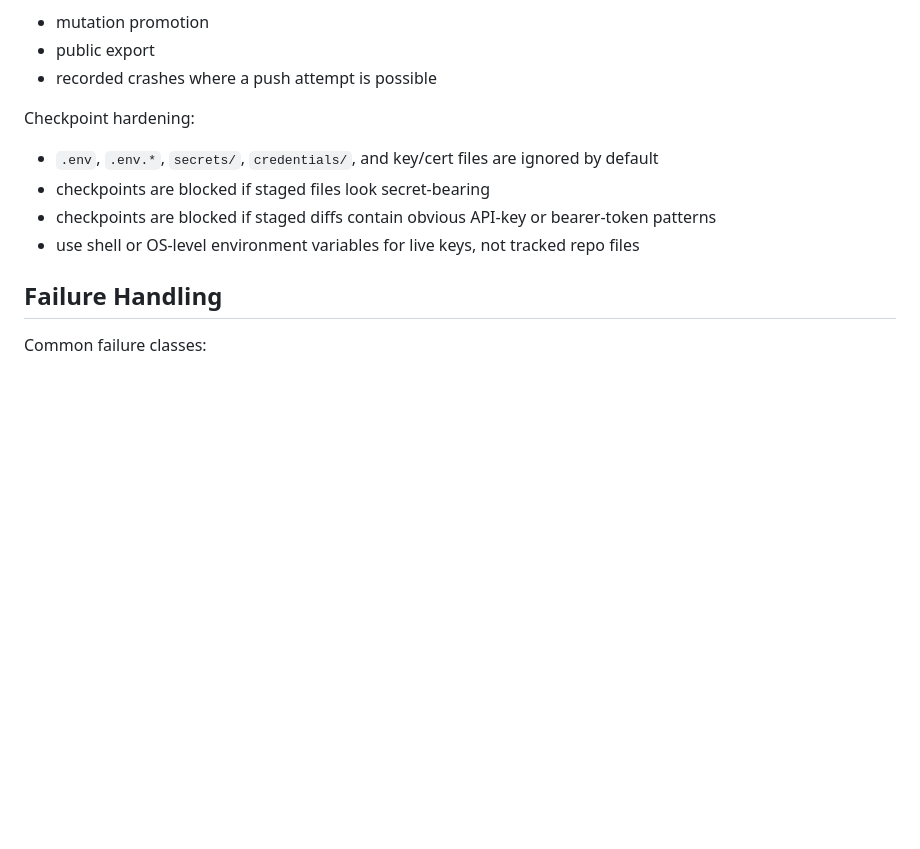
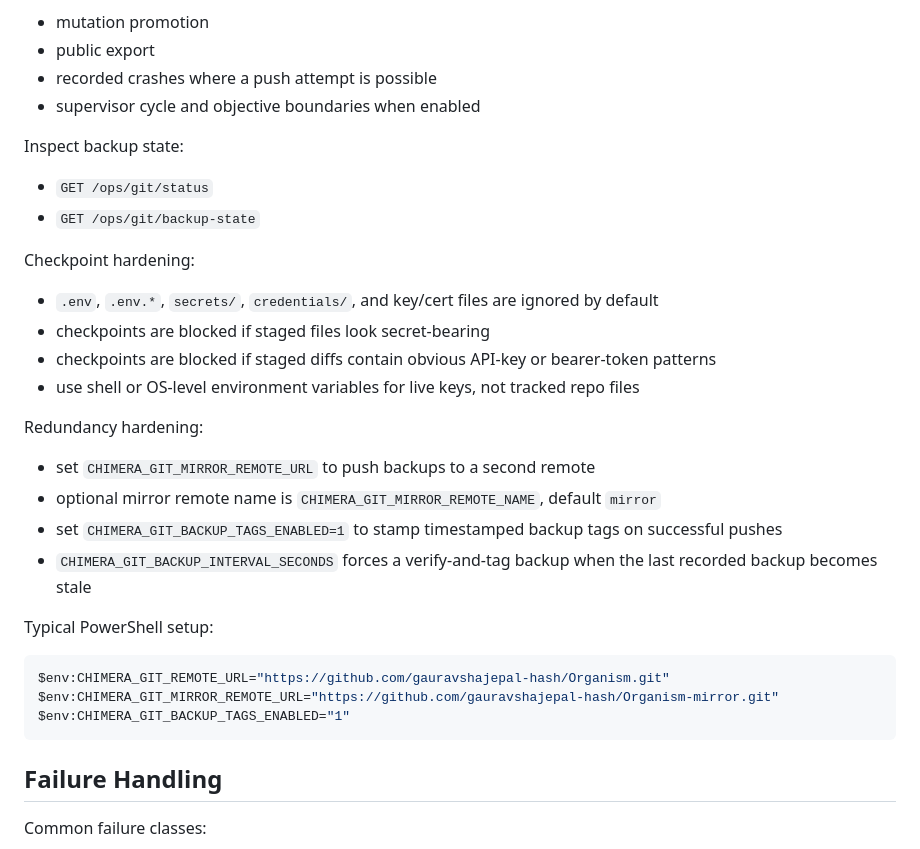
Before and after one commit to gauravshajepal-hash/Organism, a Markdown page: docs/OPERATIONS.md, the part around the change. Drawn GitHub-style; blank space fills up the shorter version.

````diff
--- a/docs/OPERATIONS.md
+++ b/docs/OPERATIONS.md
@@ -92,6 +92,12 @@ The organism also checkpoints automatically on:
 - mutation promotion
 - public export
 - recorded crashes where a push attempt is possible
+- supervisor cycle and objective boundaries when enabled
+
+Inspect backup state:
+
+- `GET /ops/git/status`
+- `GET /ops/git/backup-state`
 
 Checkpoint hardening:
 
@@ -99,6 +105,21 @@ Checkpoint hardening:
 - checkpoints are blocked if staged files look secret-bearing
 - checkpoints are blocked if staged diffs contain obvious API-key or bearer-token patterns
 - use shell or OS-level environment variables for live keys, not tracked repo files
+
+Redundancy hardening:
+
+- set `CHIMERA_GIT_MIRROR_REMOTE_URL` to push backups to a second remote
+- optional mirror remote name is `CHIMERA_GIT_MIRROR_REMOTE_NAME`, default `mirror`
+- set `CHIMERA_GIT_BACKUP_TAGS_ENABLED=1` to stamp timestamped backup tags on successful pushes
+- `CHIMERA_GIT_BACKUP_INTERVAL_SECONDS` forces a verify-and-tag backup when the last recorded backup becomes stale
+
+Typical PowerShell setup:
+
+```powershell
+$env:CHIMERA_GIT_REMOTE_URL="https://github.com/gauravshajepal-hash/Organism.git"
+$env:CHIMERA_GIT_MIRROR_REMOTE_URL="https://github.com/gauravshajepal-hash/Organism-mirror.git"
+$env:CHIMERA_GIT_BACKUP_TAGS_ENABLED="1"
+```
 
 ## Failure Handling
 
````
Also changed, not shown: README.md (+9 -0 lines).
